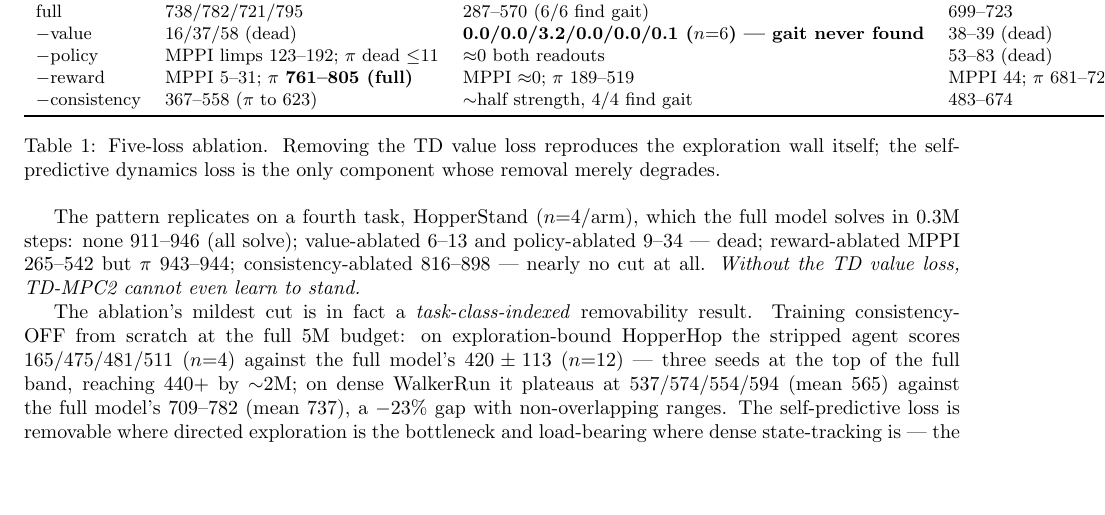
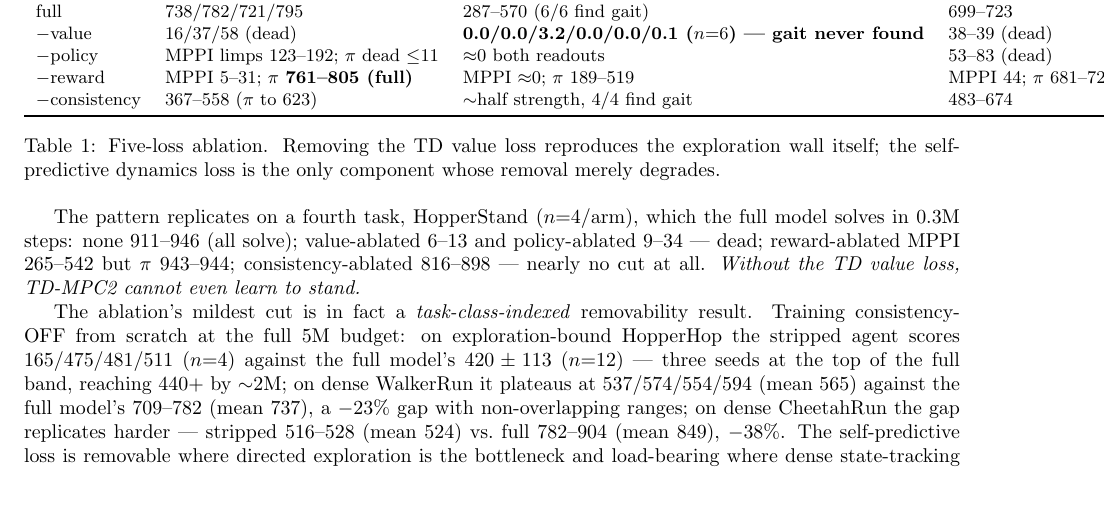
Before and after one commit to SuuTTT/wm-redundancy-paper, a LaTeX paper (paper_wall_mechanism.tex): part of page 3 of 5, cut so that both start at the same text, the shorter picture padded with empty space. Compiled offline with pdfLaTeX.

Commit message:
Paper 3: dense law — Cheetah -38% replicates Walker
Co-Authored-By: Claude Fable 5 <noreply@anthropic.com>

```diff
--- a/paper_wall_mechanism.tex
+++ b/paper_wall_mechanism.tex
@@ -132,7 +132,8 @@ The ablation's mildest cut is in fact a \emph{task-class-indexed} removability r
 consistency-OFF from scratch at the full 5M budget: on exploration-bound HopperHop the stripped agent scores
 165/475/481/511 ($n{=}4$) against the full model's $420 \pm 113$ ($n{=}12$) --- three seeds at the top of the
 full band, reaching 440+ by ${\sim}2$M; on dense WalkerRun it plateaus at 537/574/554/594 (mean 565) against
-the full model's 709--782 (mean 737), a $-23\%$ gap with non-overlapping ranges. The self-predictive loss is
+the full model's 709--782 (mean 737), a $-23\%$ gap with non-overlapping ranges; on dense CheetahRun the gap
+replicates harder --- stripped 516--528 (mean 524) vs.\ full 782--904 (mean 849), $-38\%$. The self-predictive loss is
 removable where directed exploration is the bottleneck and load-bearing where dense state-tracking is ---
 the same task-class dependence as every method ordering in this paper.
 
```
